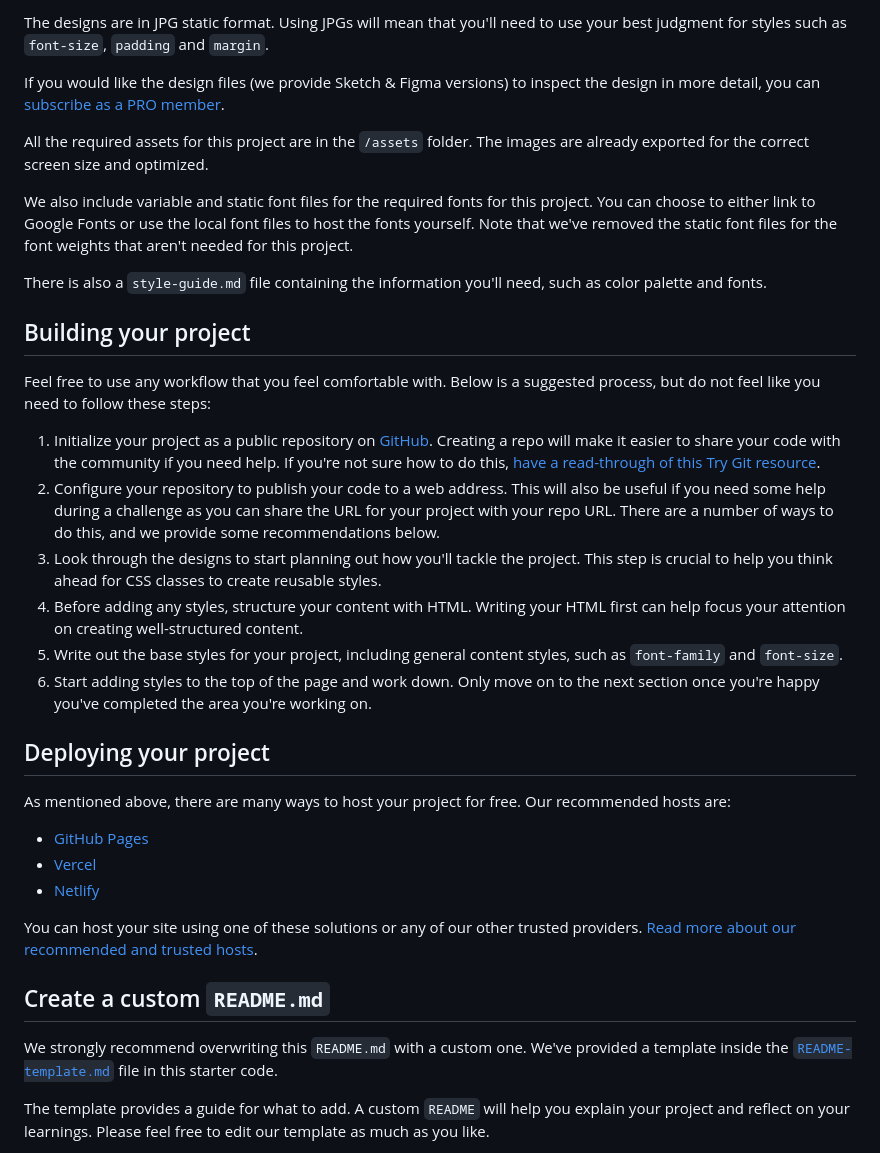
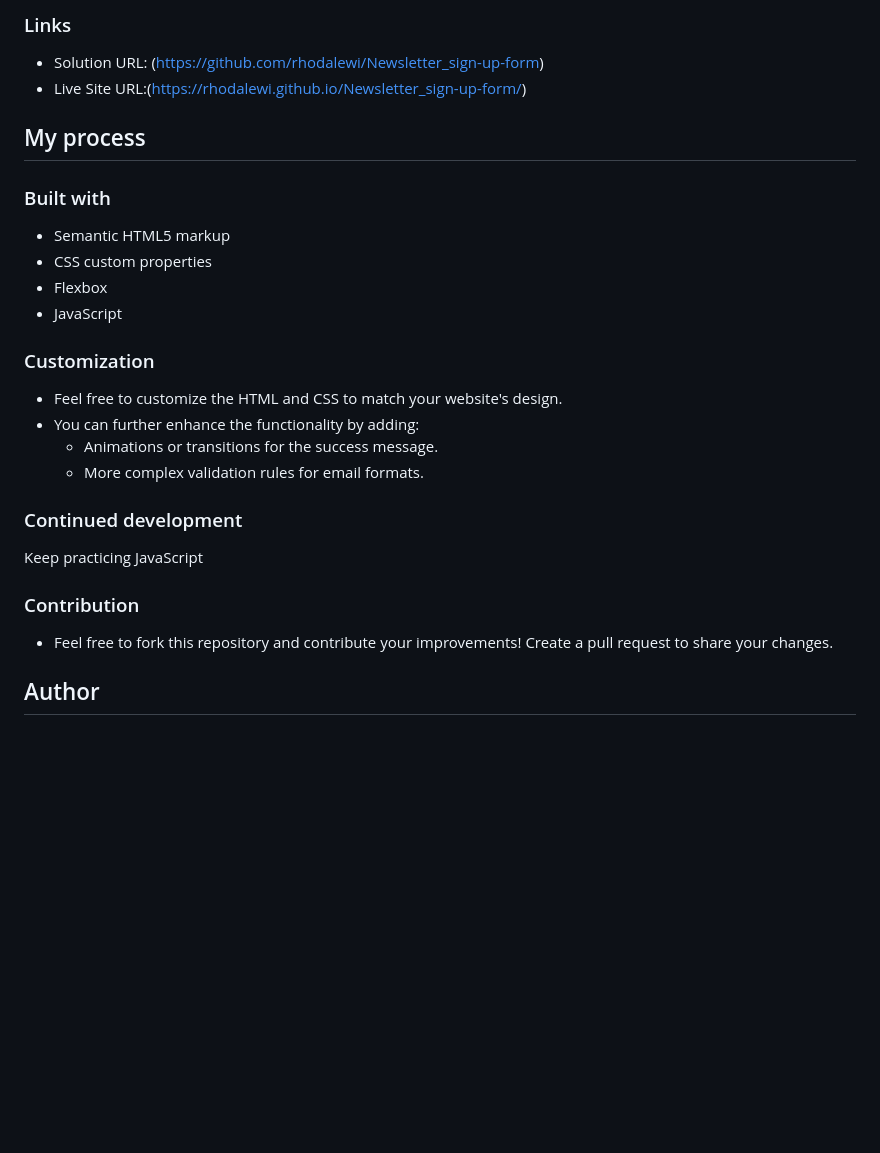
Before and after one commit to rhodalewi/Newsletter_sign-up-form, a Markdown page: README.md, the part around one of its changes. Rendered like a GitHub page; blank space fills up the shorter version.

```diff
--- a/README.md
+++ b/README.md
@@ -34,38 +40,35 @@ Your task is to build out the project to the designs inside the `/design` folder
 
-The designs are in JPG static format. Using JPGs will mean that you'll need to use your best judgment for styles such as `font-size`, `padding` and `margin`.
+### Links
 
-If you would like the design files (we provide Sketch & Figma versions) to inspect the design in more detail, you can [subscribe as a PRO member](https://www.frontendmentor.io/pro).
+- Solution URL: (https://github.com/rhodalewi/Newsletter_sign-up-form)
+- Live Site URL:(https://rhodalewi.github.io/Newsletter_sign-up-form/)
 
-All the required assets for this project are in the `/assets` folder. The images are already exported for the correct screen size and optimized.
 
-We also include variable and static font files for the required fonts for this project. You can choose to either link to Google Fonts or use the local font files to host the fonts yourself. Note that we've removed the static font files for the font weights that aren't needed for this project.
+## My process
 
-There is also a `style-guide.md` file containing the information you'll need, such as color palette and fonts.
+### Built with
 
-## Building your project
+- Semantic HTML5 markup
+- CSS custom properties
+- Flexbox
+- JavaScript
 
-Feel free to use any workflow that you feel comfortable with. Below is a suggested process, but do not feel like you need to follow these steps:
 
-1. Initialize your project as a public repository on [GitHub](https://github.com/). Creating a repo will make it easier to share your code with the community if you need help. If you're not sure how to do this, [have a read-through of this Try Git resource](https://try.github.io/).
-2. Configure your repository to publish your code to a web address. This will also be useful if you need some help during a challenge as you can share the URL for your project with your repo URL. There are a number of ways to do this, and we provide some recommendations below.
-3. Look through the designs to start planning out how you'll tackle the project. This step is crucial to help you think ahead for CSS classes to create reusable styles.
-4. Before adding any styles, structure your content with HTML. Writing your HTML first can help focus your attention on creating well-structured content.
-5. Write out the base styles for your project, including general content styles, such as `font-family` and `font-size`.
-6. Start adding styles to the top of the page and work down. Only move on to the next section once you're happy you've completed the area you're working on.
+### Customization
 
-## Deploying your project
+- Feel free to customize the HTML and CSS to match your website's design.
+- You can further enhance the functionality by adding:
+    - Animations or transitions for the success message.
+    - More complex validation rules for email formats.
 
-As mentioned above, there are many ways to host your project for free. Our recommended hosts are:
 
-- [GitHub Pages](https://pages.github.com/)
-- [Vercel](https://vercel.com/)
-- [Netlify](https://www.netlify.com/)
+### Continued development
 
-You can host your site using one of these solutions or any of our other trusted providers. [Read more about our recommended and trusted hosts](https://medium.com/frontend-mentor/frontend-mentor-trusted-hosting-providers-bf000dfebe).
+Keep practicing JavaScript
 
-## Create a custom `README.md`
+### Contribution
+- Feel free to fork this repository and contribute your improvements! Create a pull request to share your changes.
 
-We strongly recommend overwriting this `README.md` with a custom one. We've provided a template inside the [`README-template.md`](./README-template.md) file in this starter code.
 
-The template provides a guide for what to add. A custom `README` will help you explain your project and reflect on your learnings. Please feel free to edit our template as much as you like.
+## Author
 
```
Also changed, not shown: other parts of README.md (+24 -45 lines), README-template.md (deleted, +0 -116 lines), assets/images/Desktop view.png (added), assets/images/Newsletter mobile.png (added), 1 other file.
